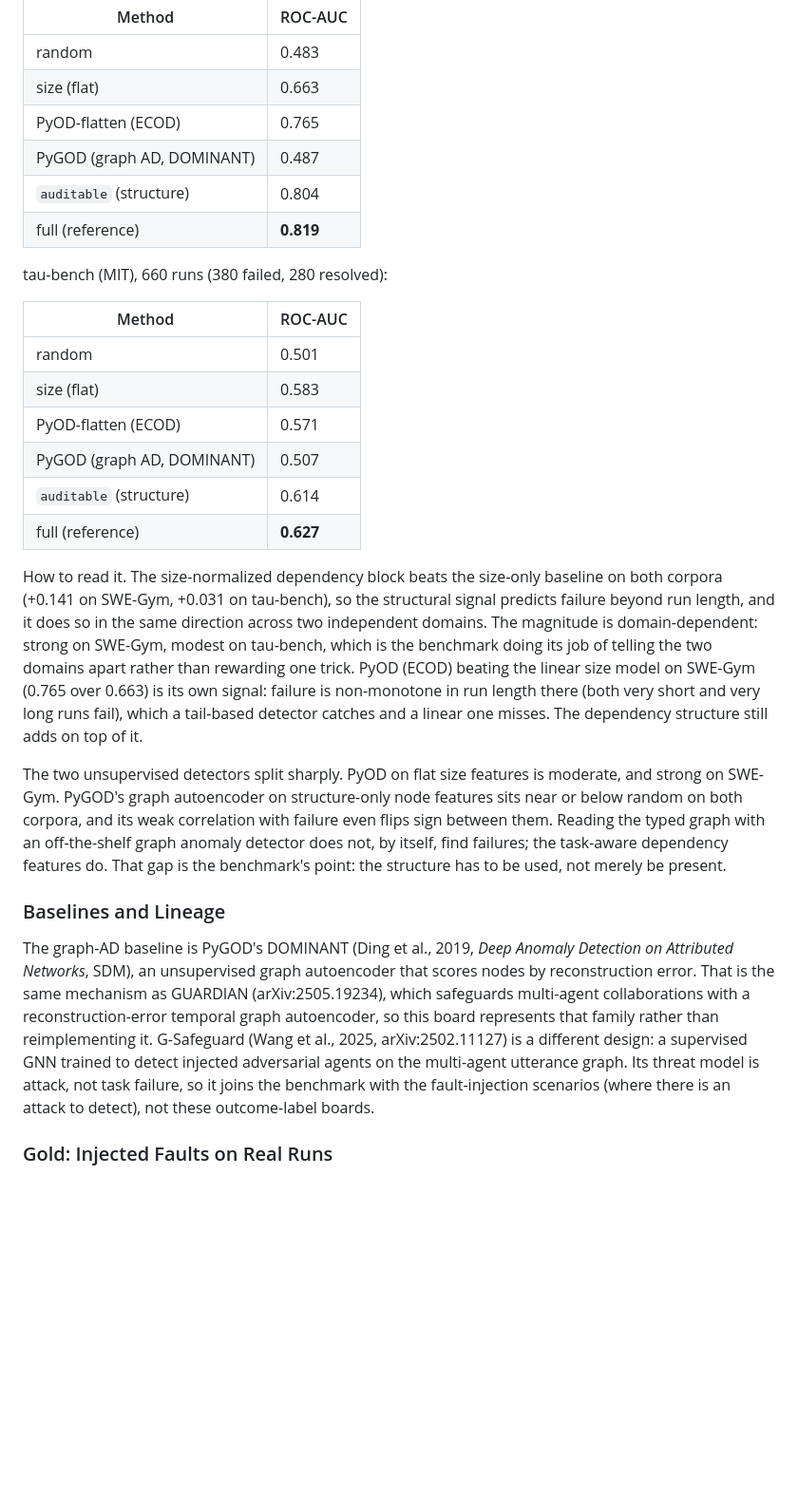
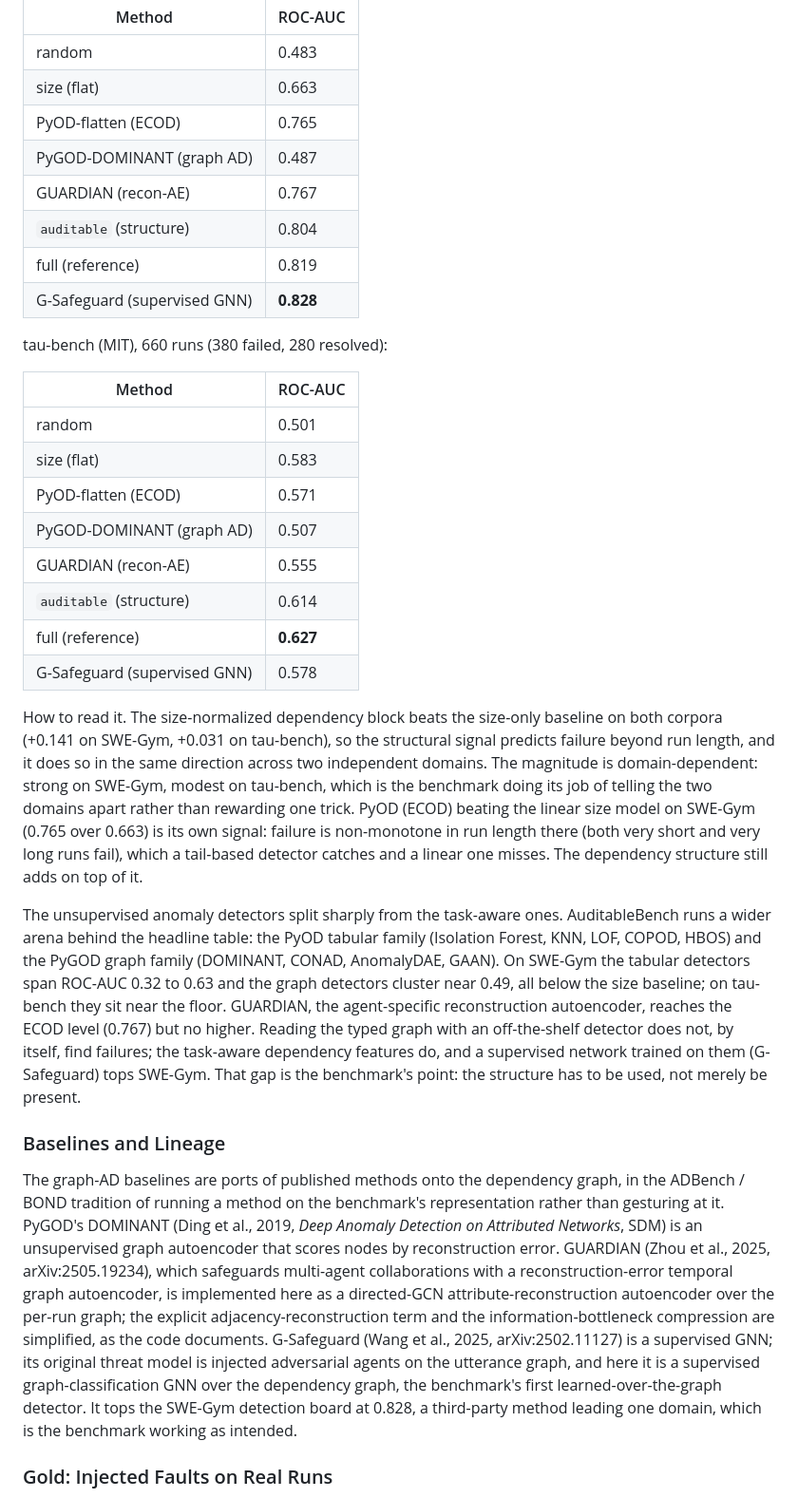
Before and after one commit to yzhao062/catchbench, a Markdown page: README.md, the part around the change. Shown at 95% size. GitHub-like rendering; blank space fills up the shorter version.

Commit message:
README: enriched detection arena (GUARDIAN + G-Safeguard implemented)
The detection board now carries the two agent-specific published
detectors as real ported baselines, not 'represented': GUARDIAN as a
directed-GCN attribute-reconstruction AE (0.767 SWE-Gym, ECOD level) and
G-Safeguard as a supervised graph-classification GNN that tops SWE-Gym
detection (0.828). Updated both ROC-AUC tables, the unsupervised-arena
paragraph (now naming the full PyOD/PyGOD zoo and its floor-level
results), and the Baselines and Lineage section to describe the ports
and their honest simplifications. A third-party method leading one
domain is on purpose.

```diff
--- a/README.md
+++ b/README.md
@@ -115,9 +115,11 @@ SWE-Gym, 376 runs (188 failed, 188 resolved):
 | random | 0.483 |
 | size (flat) | 0.663 |
 | PyOD-flatten (ECOD) | 0.765 |
-| PyGOD (graph AD, DOMINANT) | 0.487 |
+| PyGOD-DOMINANT (graph AD) | 0.487 |
+| GUARDIAN (recon-AE) | 0.767 |
 | `auditable` (structure) | 0.804 |
-| full (reference) | **0.819** |
+| full (reference) | 0.819 |
+| G-Safeguard (supervised GNN) | **0.828** |
 
 tau-bench (MIT), 660 runs (380 failed, 280 resolved):
 
@@ -126,9 +128,11 @@ tau-bench (MIT), 660 runs (380 failed, 280 resolved):
 | random | 0.501 |
 | size (flat) | 0.583 |
 | PyOD-flatten (ECOD) | 0.571 |
-| PyGOD (graph AD, DOMINANT) | 0.507 |
+| PyGOD-DOMINANT (graph AD) | 0.507 |
+| GUARDIAN (recon-AE) | 0.555 |
 | `auditable` (structure) | 0.614 |
 | full (reference) | **0.627** |
+| G-Safeguard (supervised GNN) | 0.578 |
 
 How to read it. The size-normalized dependency block beats the size-only baseline on both
 corpora (+0.141 on SWE-Gym, +0.031 on tau-bench), so the structural signal predicts failure
@@ -139,23 +143,30 @@ beating the linear size model on SWE-Gym (0.765 over 0.663) is its own signal: f
 non-monotone in run length there (both very short and very long runs fail), which a tail-based
 detector catches and a linear one misses. The dependency structure still adds on top of it.
 
-The two unsupervised detectors split sharply. PyOD on flat size features is moderate, and strong on
-SWE-Gym. PyGOD's graph autoencoder on structure-only node features sits near or below random on both
-corpora, and its weak correlation with failure even flips sign between them. Reading the typed graph
-with an off-the-shelf graph anomaly detector does not, by itself, find failures; the task-aware
-dependency features do. That gap is the benchmark's point: the structure has to be used, not merely
-be present.
+The unsupervised anomaly detectors split sharply from the task-aware ones. AuditableBench runs a
+wider arena behind the headline table: the PyOD tabular family (Isolation Forest, KNN, LOF, COPOD,
+HBOS) and the PyGOD graph family (DOMINANT, CONAD, AnomalyDAE, GAAN). On SWE-Gym the tabular
+detectors span ROC-AUC 0.32 to 0.63 and the graph detectors cluster near 0.49, all below the size
+baseline; on tau-bench they sit near the floor. GUARDIAN, the agent-specific reconstruction
+autoencoder, reaches the ECOD level (0.767) but no higher. Reading the typed graph with an
+off-the-shelf detector does not, by itself, find failures; the task-aware dependency features do, and
+a supervised network trained on them (G-Safeguard) tops SWE-Gym. That gap is the benchmark's point:
+the structure has to be used, not merely be present.
 
 ### Baselines and Lineage
 
-The graph-AD baseline is PyGOD's DOMINANT (Ding et al., 2019, *Deep Anomaly Detection on Attributed
-Networks*, SDM), an unsupervised graph autoencoder that scores nodes by reconstruction error. That
-is the same mechanism as GUARDIAN (arXiv:2505.19234), which safeguards multi-agent collaborations
-with a reconstruction-error temporal graph autoencoder, so this board represents that family rather
-than reimplementing it. G-Safeguard (Wang et al., 2025, arXiv:2502.11127) is a different design: a
-supervised GNN trained to detect injected adversarial agents on the multi-agent utterance graph. Its
-threat model is attack, not task failure, so it joins the benchmark with the fault-injection
-scenarios (where there is an attack to detect), not these outcome-label boards.
+The graph-AD baselines are ports of published methods onto the dependency graph, in the ADBench /
+BOND tradition of running a method on the benchmark's representation rather than gesturing at it.
+PyGOD's DOMINANT (Ding et al., 2019, *Deep Anomaly Detection on Attributed Networks*, SDM) is an
+unsupervised graph autoencoder that scores nodes by reconstruction error. GUARDIAN (Zhou et al.,
+2025, arXiv:2505.19234), which safeguards multi-agent collaborations with a reconstruction-error
+temporal graph autoencoder, is implemented here as a directed-GCN attribute-reconstruction
+autoencoder over the per-run graph; the explicit adjacency-reconstruction term and the
+information-bottleneck compression are simplified, as the code documents. G-Safeguard (Wang et al.,
+2025, arXiv:2502.11127) is a supervised GNN; its original threat model is injected adversarial agents
+on the utterance graph, and here it is a supervised graph-classification GNN over the dependency
+graph, the benchmark's first learned-over-the-graph detector. It tops the SWE-Gym detection board at
+0.828, a third-party method leading one domain, which is the benchmark working as intended.
 
 ### Gold: Injected Faults on Real Runs
 
```
